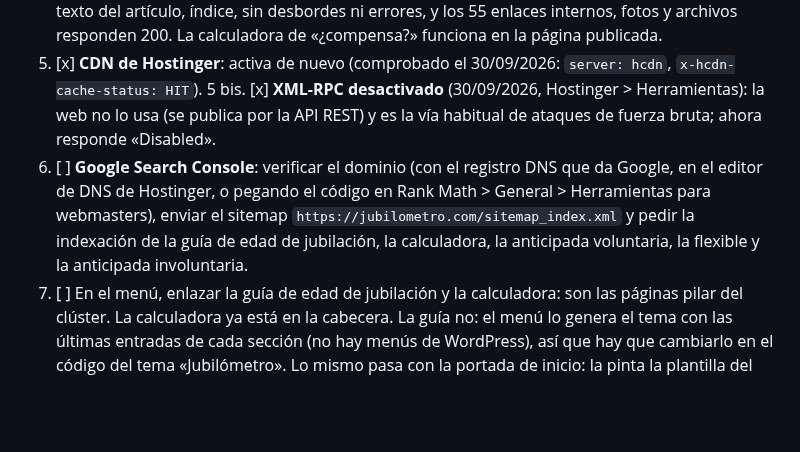
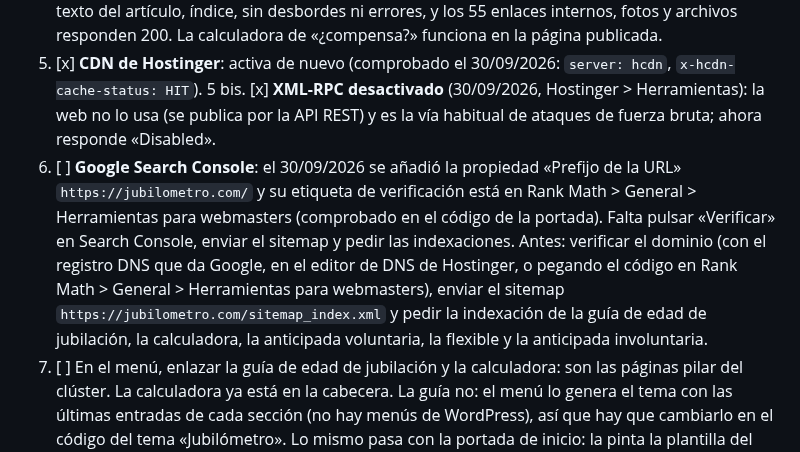
Before and after one commit to plobatoic/Jubilometro, a Markdown page: publicacion/PLAN-PUBLICACION.md, the part around the change. Drawn GitHub-style; blank space fills up the shorter version.

Commit message:
Etiqueta de verificación de Google Search Console en Rank Math
Co-Authored-By: Claude Opus 5.5 <noreply@anthropic.com>
Claude-Session: https://claude.ai/code/session_01MKVEEroLSxN4Zbyrnb7Sh7

```diff
--- a/publicacion/PLAN-PUBLICACION.md
+++ b/publicacion/PLAN-PUBLICACION.md
@@ -99,7 +99,7 @@ Los archivos `wordpress-borradores.xml` y `wordpress-paginas.xml` quedan para un
 4. [x] **Comprobado en vivo** (`npm run comprobar-web` y navegador en móvil y ordenador): las 21 páginas responden 200, con el title, la description y el H1 del artículo, JSON-LD válido, todo el texto del artículo, índice, sin desbordes ni errores, y los 55 enlaces internos, fotos y archivos responden 200. La calculadora de «¿compensa?» funciona en la página publicada.
 5. [x] **CDN de Hostinger**: activa de nuevo (comprobado el 30/09/2026: `server: hcdn`, `x-hcdn-cache-status: HIT`).
 5 bis. [x] **XML-RPC desactivado** (30/09/2026, Hostinger > Herramientas): la web no lo usa (se publica por la API REST) y es la vía habitual de ataques de fuerza bruta; ahora responde «Disabled».
-6. [ ] **Google Search Console**: verificar el dominio (con el registro DNS que da Google, en el editor de DNS de Hostinger, o pegando el código en Rank Math > General > Herramientas para webmasters), enviar el sitemap `https://jubilometro.com/sitemap_index.xml` y pedir la indexación de la guía de edad de jubilación, la calculadora, la anticipada voluntaria, la flexible y la anticipada involuntaria.
+6. [ ] **Google Search Console**: el 30/09/2026 se añadió la propiedad «Prefijo de la URL» `https://jubilometro.com/` y su etiqueta de verificación está en Rank Math > General > Herramientas para webmasters (comprobado en el código de la portada). Falta pulsar «Verificar» en Search Console, enviar el sitemap y pedir las indexaciones. Antes: verificar el dominio (con el registro DNS que da Google, en el editor de DNS de Hostinger, o pegando el código en Rank Math > General > Herramientas para webmasters), enviar el sitemap `https://jubilometro.com/sitemap_index.xml` y pedir la indexación de la guía de edad de jubilación, la calculadora, la anticipada voluntaria, la flexible y la anticipada involuntaria.
 7. [ ] En el menú, enlazar la guía de edad de jubilación y la calculadora: son las páginas pilar del clúster. La calculadora ya está en la cabecera. La guía no: el menú lo genera el tema con las últimas entradas de cada sección (no hay menús de WordPress), así que hay que cambiarlo en el código del tema «Jubilómetro». Lo mismo pasa con la portada de inicio: la pinta la plantilla del tema, no el contenido de la página 12. Mientras tanto, desde el 30/09/2026 la calculadora de edad (`/calculadoras/edad-jubilacion/`) enlaza a la guía en su bloque «Guía completa: edad de jubilación», que era la zona de redacción vacía de la plantilla; la portada «Jubilación» ya la enlazaba dos veces.
 
 ## 5 bis. Monetización con Google AdSense
```
